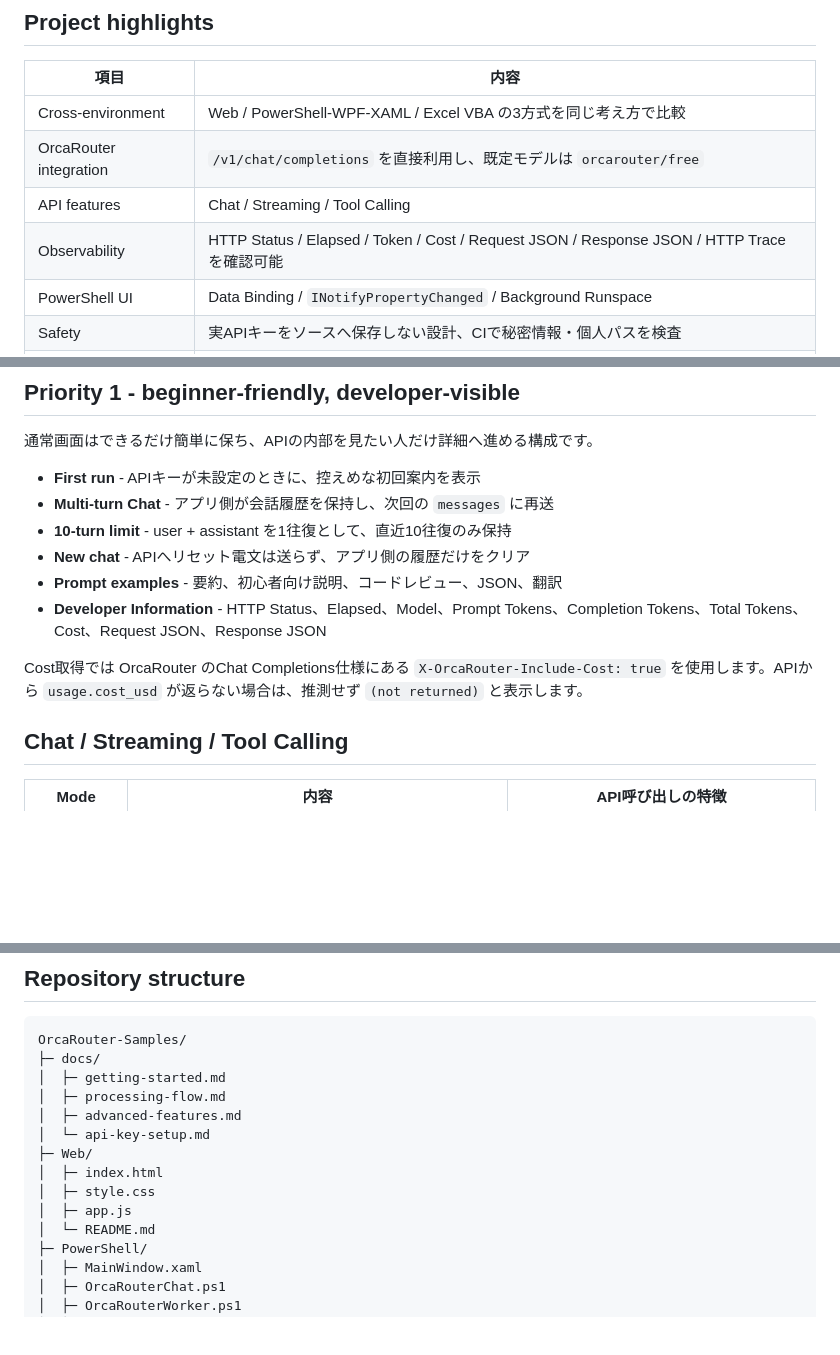
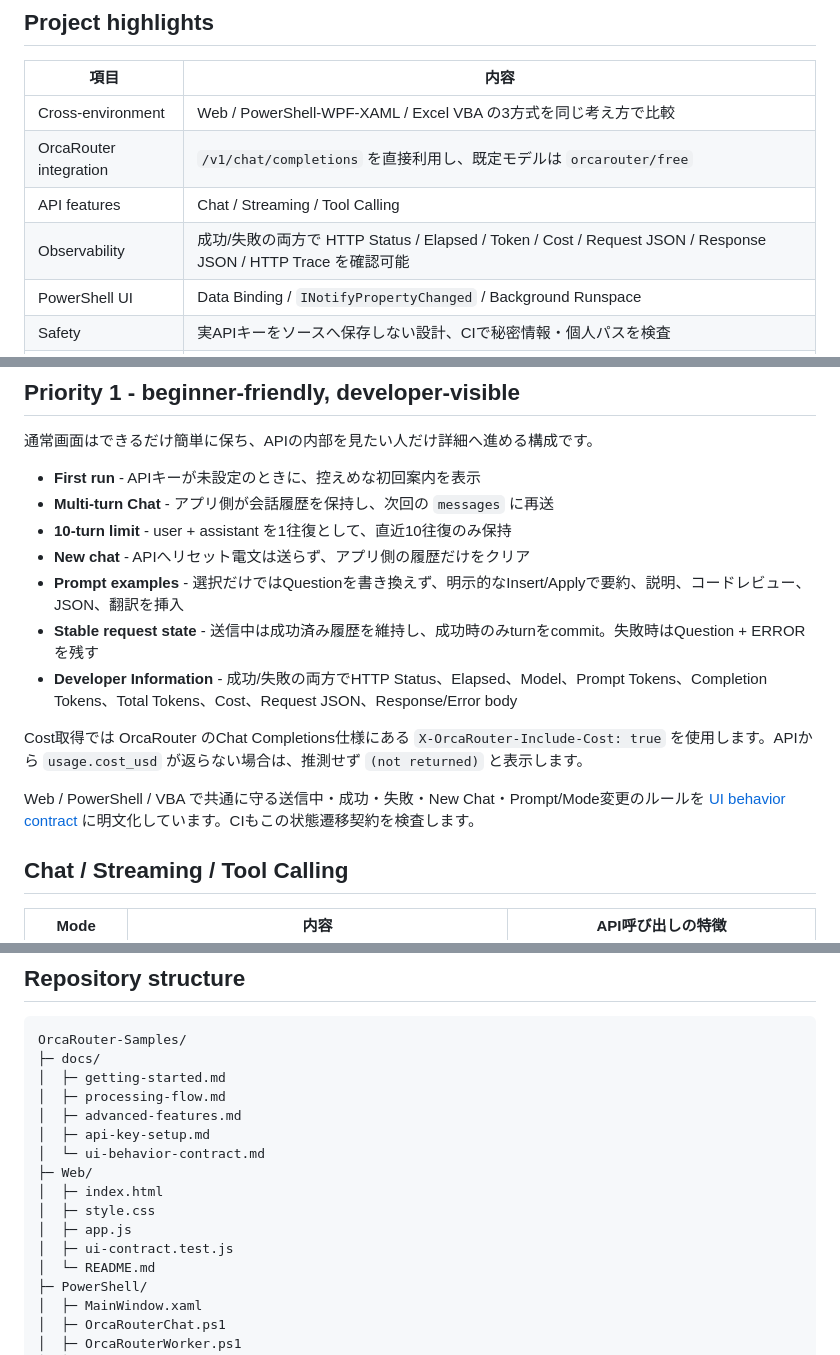
Before and after one commit to papanda925/OrcaRouter-Samples, a Markdown page: README.md, 3 parts joined by grey strips. GitHub-like rendering; blank space fills up the shorter version.

Commit message:
Document repository-wide UI behavior contract

```diff
--- a/README.md
+++ b/README.md
@@ -18,7 +18,7 @@ OrcaRouter API を **Web / PowerShell / Excel VBA** から呼び出す、学習
 | Cross-environment | Web / PowerShell-WPF-XAML / Excel VBA の3方式を同じ考え方で比較 |
 | OrcaRouter integration | `/v1/chat/completions` を直接利用し、既定モデルは `orcarouter/free` |
 | API features | Chat / Streaming / Tool Calling |
-| Observability | HTTP Status / Elapsed / Token / Cost / Request JSON / Response JSON / HTTP Trace を確認可能 |
+| Observability | 成功/失敗の両方で HTTP Status / Elapsed / Token / Cost / Request JSON / Response JSON / HTTP Trace を確認可能 |
 | PowerShell UI | Data Binding / `INotifyPropertyChanged` / Background Runspace |
 | Safety | 実APIキーをソースへ保存しない設計、CIで秘密情報・個人パスを検査 |
 | License | MIT License |
@@ -63,10 +63,13 @@ OrcaRouter API を **Web / PowerShell / Excel VBA** から呼び出す、学習
 - **Multi-turn Chat** - アプリ側が会話履歴を保持し、次回の `messages` に再送
 - **10-turn limit** - user + assistant を1往復として、直近10往復のみ保持
 - **New chat** - APIへリセット電文は送らず、アプリ側の履歴だけをクリア
-- **Prompt examples** - 要約、初心者向け説明、コードレビュー、JSON、翻訳
-- **Developer Information** - HTTP Status、Elapsed、Model、Prompt Tokens、Completion Tokens、Total Tokens、Cost、Request JSON、Response JSON
+- **Prompt examples** - 選択だけではQuestionを書き換えず、明示的なInsert/Applyで要約、説明、コードレビュー、JSON、翻訳を挿入
+- **Stable request state** - 送信中は成功済み履歴を維持し、成功時のみturnをcommit。失敗時はQuestion + ERRORを残す
+- **Developer Information** - 成功/失敗の両方でHTTP Status、Elapsed、Model、Prompt Tokens、Completion Tokens、Total Tokens、Cost、Request JSON、Response/Error body
 
 Cost取得では OrcaRouter のChat Completions仕様にある `X-OrcaRouter-Include-Cost: true` を使用します。APIから `usage.cost_usd` が返らない場合は、推測せず `(not returned)` と表示します。
+
+Web / PowerShell / VBA で共通に守る送信中・成功・失敗・New Chat・Prompt/Mode変更のルールを [UI behavior contract](docs/ui-behavior-contract.md) に明文化しています。CIもこの状態遷移契約を検査します。
 
 ## Chat / Streaming / Tool Calling
 
@@ -197,11 +200,13 @@ OrcaRouter-Samples/
 │  ├─ getting-started.md
 │  ├─ processing-flow.md
 │  ├─ advanced-features.md
-│  └─ api-key-setup.md
+│  ├─ api-key-setup.md
+│  └─ ui-behavior-contract.md
 ├─ Web/
 │  ├─ index.html
 │  ├─ style.css
 │  ├─ app.js
+│  ├─ ui-contract.test.js
 │  └─ README.md
 ├─ PowerShell/
 │  ├─ MainWindow.xaml
```
